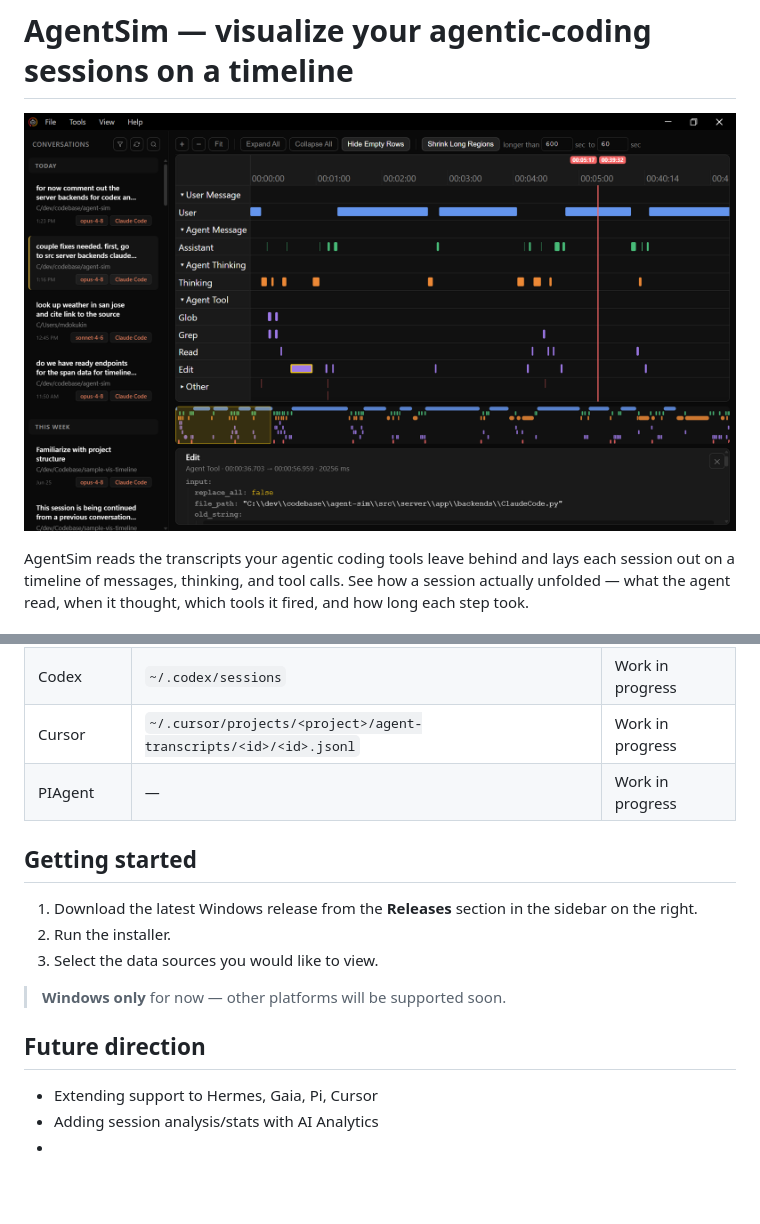
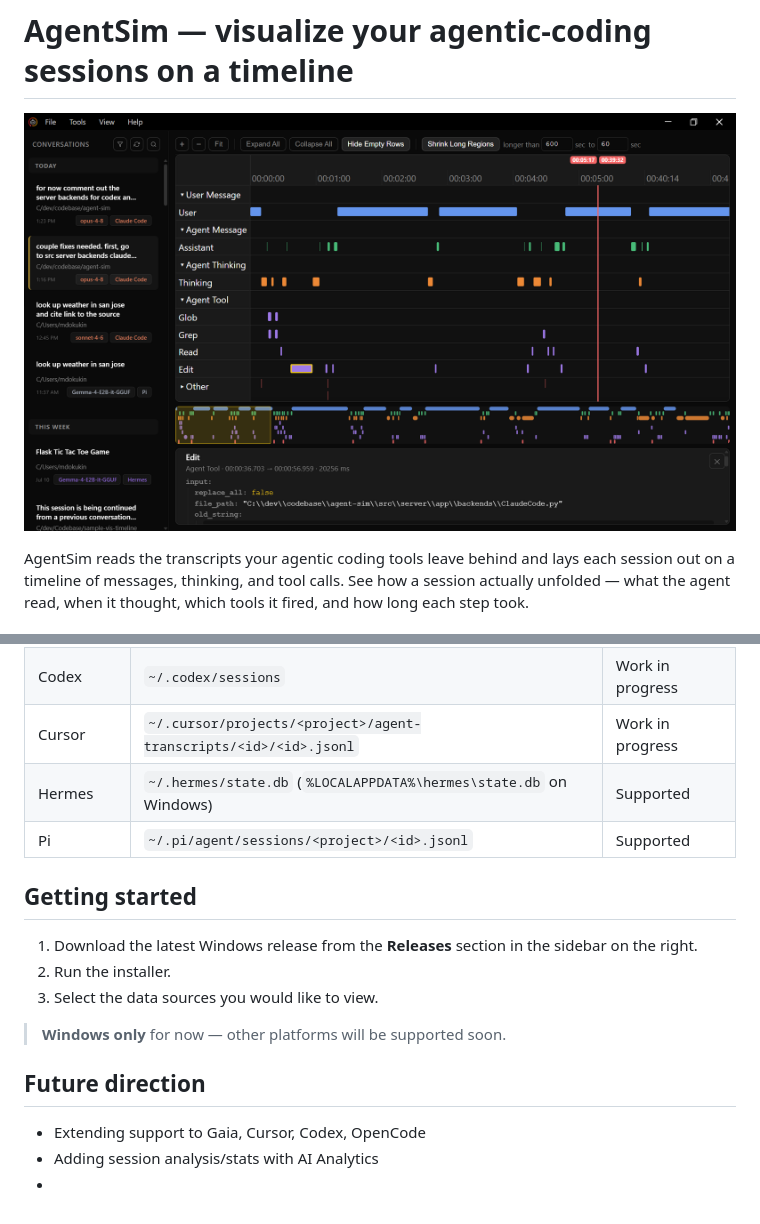
Before and after one commit to amd/agentsim, a Markdown page: README.md, 2 parts joined by grey strips. Drawn GitHub-style; pictures changed too: doc/main_screen.png; blank space fills up the shorter version.

Commit message:
upd doc

```diff
--- a/README.md
+++ b/README.md
@@ -17,7 +17,8 @@ nothing to export or configure.
 | Claude Code | `~/.claude/projects/<project>/<id>.jsonl` | Supported |
 | Codex | `~/.codex/sessions` | Work in progress |
 | Cursor | `~/.cursor/projects/<project>/agent-transcripts/<id>/<id>.jsonl` | Work in progress |
-| PIAgent | — | Work in progress |
+| Hermes | `~/.hermes/state.db` (`%LOCALAPPDATA%\hermes\state.db` on Windows) | Supported |
+| Pi | `~/.pi/agent/sessions/<project>/<id>.jsonl` | Supported |
 
 ## Getting started
 
@@ -29,6 +30,6 @@ nothing to export or configure.
 > **Windows only** for now — other platforms will be supported soon.
 
 ## Future direction
-- Extending support to Hermes, Gaia, Pi, Cursor
+- Extending support to Gaia, Cursor, Codex, OpenCode
 - Adding session analysis/stats with AI Analytics
 -
```
